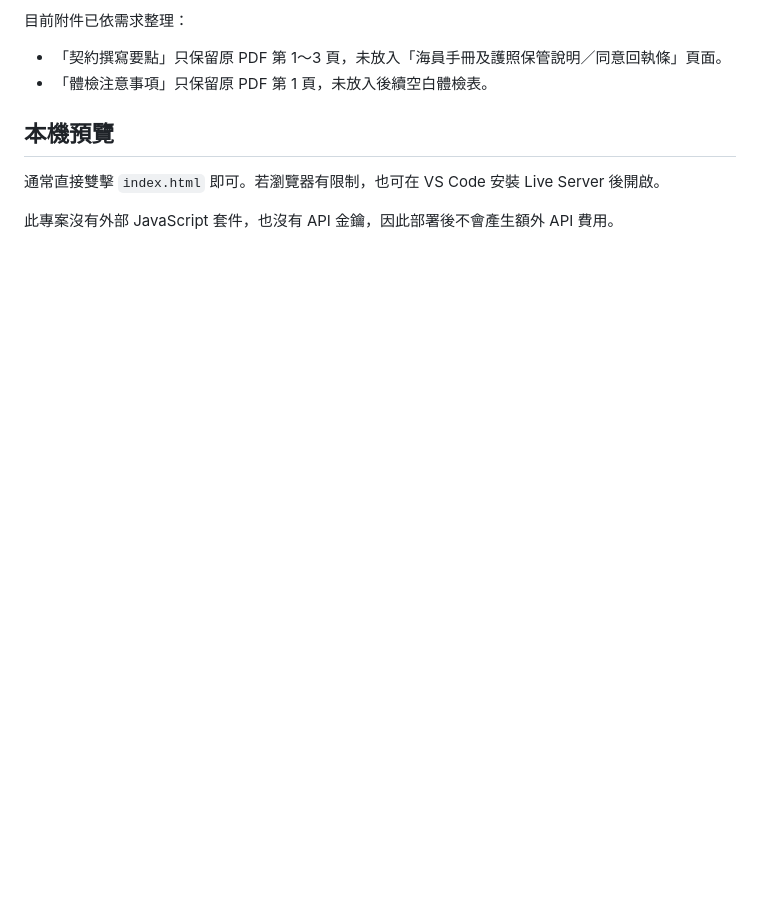
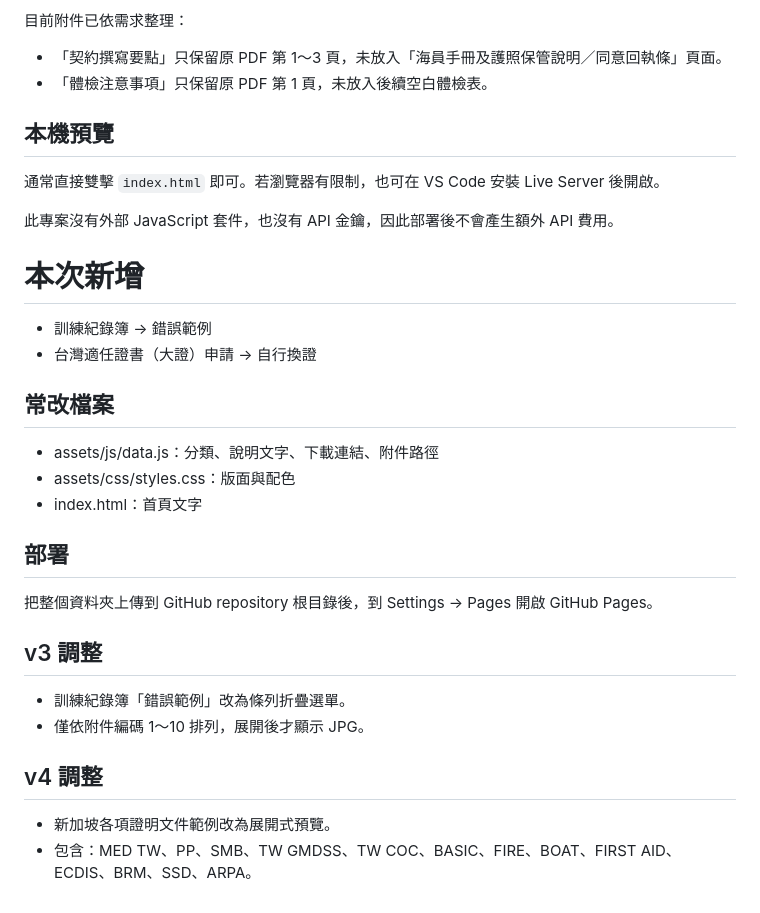
Before and after one commit to 9M-maker/WHL-DC-QA, a Markdown page: README.md, the part around the change. Rendered like a GitHub page; blank space fills up the shorter version.

Commit message:
Update README with new features and deployment info
Added new sections for recent updates and deployment instructions.

```diff
--- a/README.md
+++ b/README.md
@@ -167,3 +167,23 @@ assets/css/styles.css
 通常直接雙擊 `index.html` 即可。若瀏覽器有限制，也可在 VS Code 安裝 Live Server 後開啟。
 
 此專案沒有外部 JavaScript 套件，也沒有 API 金鑰，因此部署後不會產生額外 API 費用。
+
+# 本次新增
+- 訓練紀錄簿 → 錯誤範例
+- 台灣適任證書（大證）申請 → 自行換證
+
+## 常改檔案
+- assets/js/data.js：分類、說明文字、下載連結、附件路徑
+- assets/css/styles.css：版面與配色
+- index.html：首頁文字
+
+## 部署
+把整個資料夾上傳到 GitHub repository 根目錄後，到 Settings → Pages 開啟 GitHub Pages。
+
+## v3 調整
+- 訓練紀錄簿「錯誤範例」改為條列折疊選單。
+- 僅依附件編碼 1～10 排列，展開後才顯示 JPG。
+
+## v4 調整
+- 新加坡各項證明文件範例改為展開式預覽。
+- 包含：MED TW、PP、SMB、TW GMDSS、TW COC、BASIC、FIRE、BOAT、FIRST AID、ECDIS、BRM、SSD、ARPA。
```
